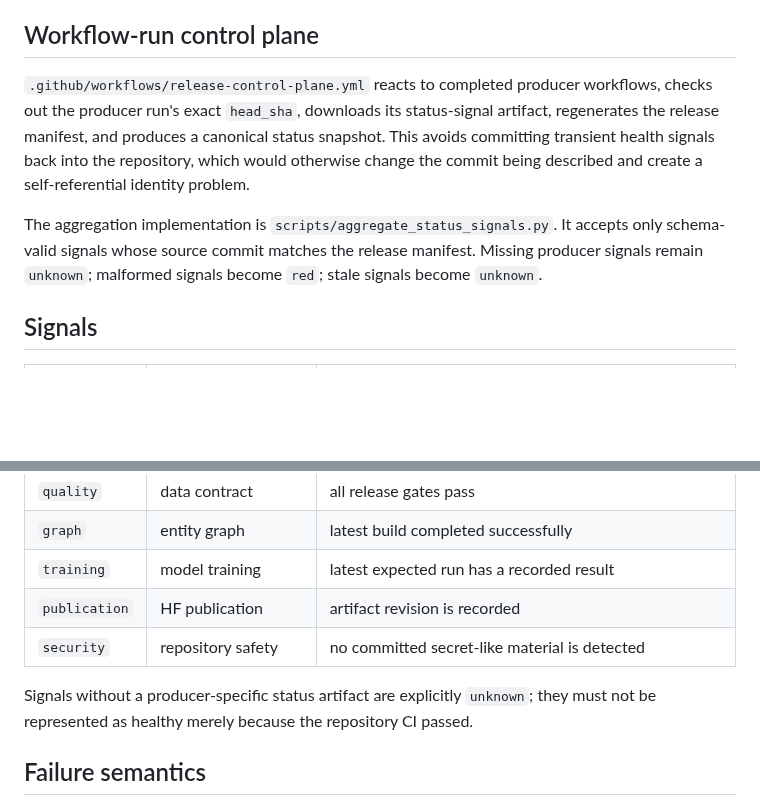
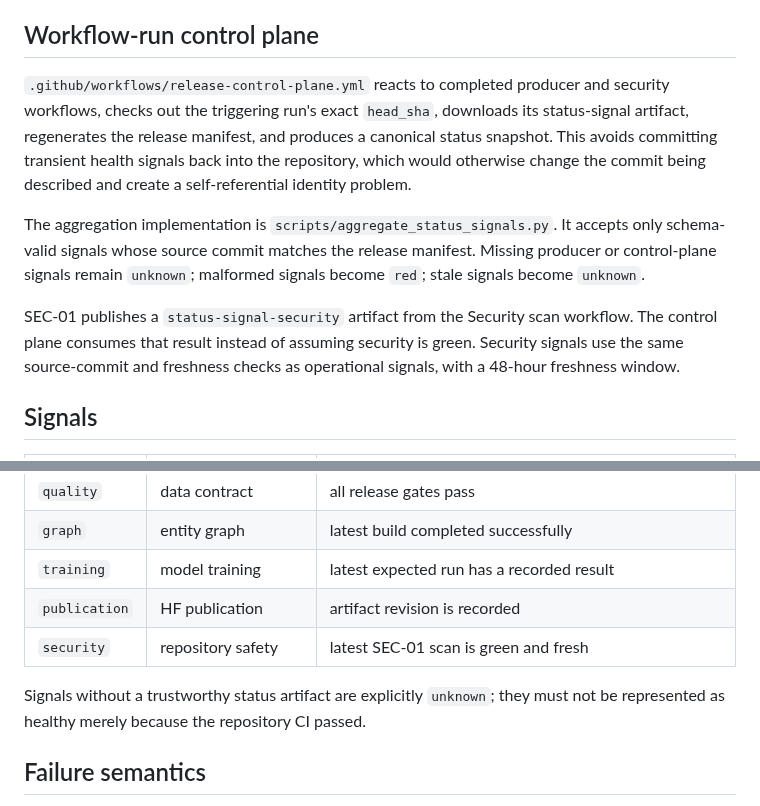
Before and after one commit to JoTalbot/ukraine, a Markdown page: docs/OBSERVABILITY.md, 2 parts joined by grey strips. GitHub-like rendering; blank space fills up the shorter version.

Commit message:
docs: document security control-plane signal

```diff
--- a/docs/OBSERVABILITY.md
+++ b/docs/OBSERVABILITY.md
@@ -18,9 +18,11 @@ The standard writer is `scripts/write_status_signal.py`; producers should call i
 
 ## Workflow-run control plane
 
-`.github/workflows/release-control-plane.yml` reacts to completed producer workflows, checks out the producer run's exact `head_sha`, downloads its status-signal artifact, regenerates the release manifest, and produces a canonical status snapshot. This avoids committing transient health signals back into the repository, which would otherwise change the commit being described and create a self-referential identity problem.
+`.github/workflows/release-control-plane.yml` reacts to completed producer and security workflows, checks out the triggering run's exact `head_sha`, downloads its status-signal artifact, regenerates the release manifest, and produces a canonical status snapshot. This avoids committing transient health signals back into the repository, which would otherwise change the commit being described and create a self-referential identity problem.
 
-The aggregation implementation is `scripts/aggregate_status_signals.py`. It accepts only schema-valid signals whose source commit matches the release manifest. Missing producer signals remain `unknown`; malformed signals become `red`; stale signals become `unknown`.
+The aggregation implementation is `scripts/aggregate_status_signals.py`. It accepts only schema-valid signals whose source commit matches the release manifest. Missing producer or control-plane signals remain `unknown`; malformed signals become `red`; stale signals become `unknown`.
+
+SEC-01 publishes a `status-signal-security` artifact from the Security scan workflow. The control plane consumes that result instead of assuming security is green. Security signals use the same source-commit and freshness checks as operational signals, with a 48-hour freshness window.
 
 ## Signals
 
@@ -32,9 +34,9 @@ The aggregation implementation is `scripts/aggregate_status_signals.py`. It acce
 | `graph` | entity graph | latest build completed successfully |
 | `training` | model training | latest expected run has a recorded result |
 | `publication` | HF publication | artifact revision is recorded |
-| `security` | repository safety | no committed secret-like material is detected |
+| `security` | repository safety | latest SEC-01 scan is green and fresh |
 
-Signals without a producer-specific status artifact are explicitly `unknown`; they must not be represented as healthy merely because the repository CI passed.
+Signals without a trustworthy status artifact are explicitly `unknown`; they must not be represented as healthy merely because the repository CI passed.
 
 ## Failure semantics
 
```
